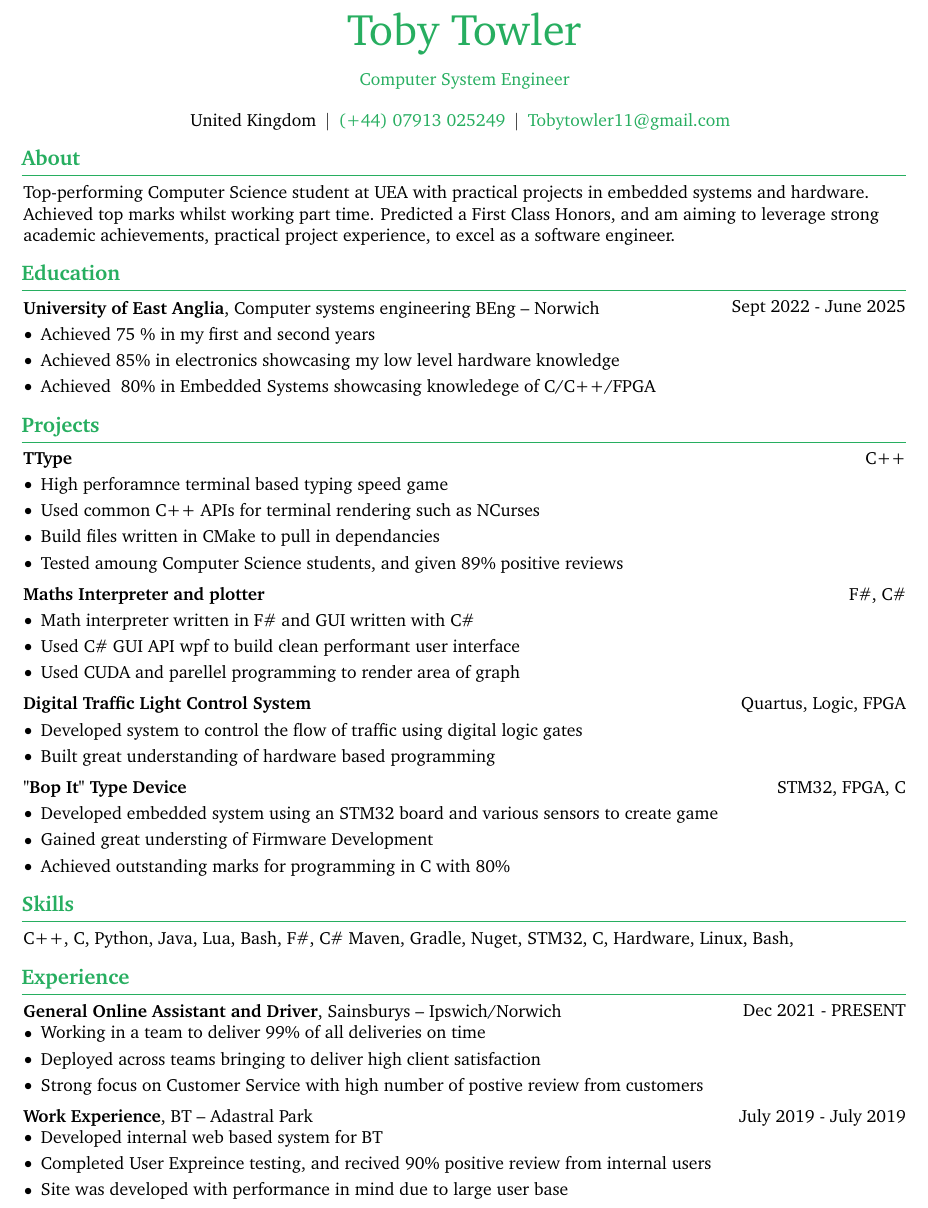
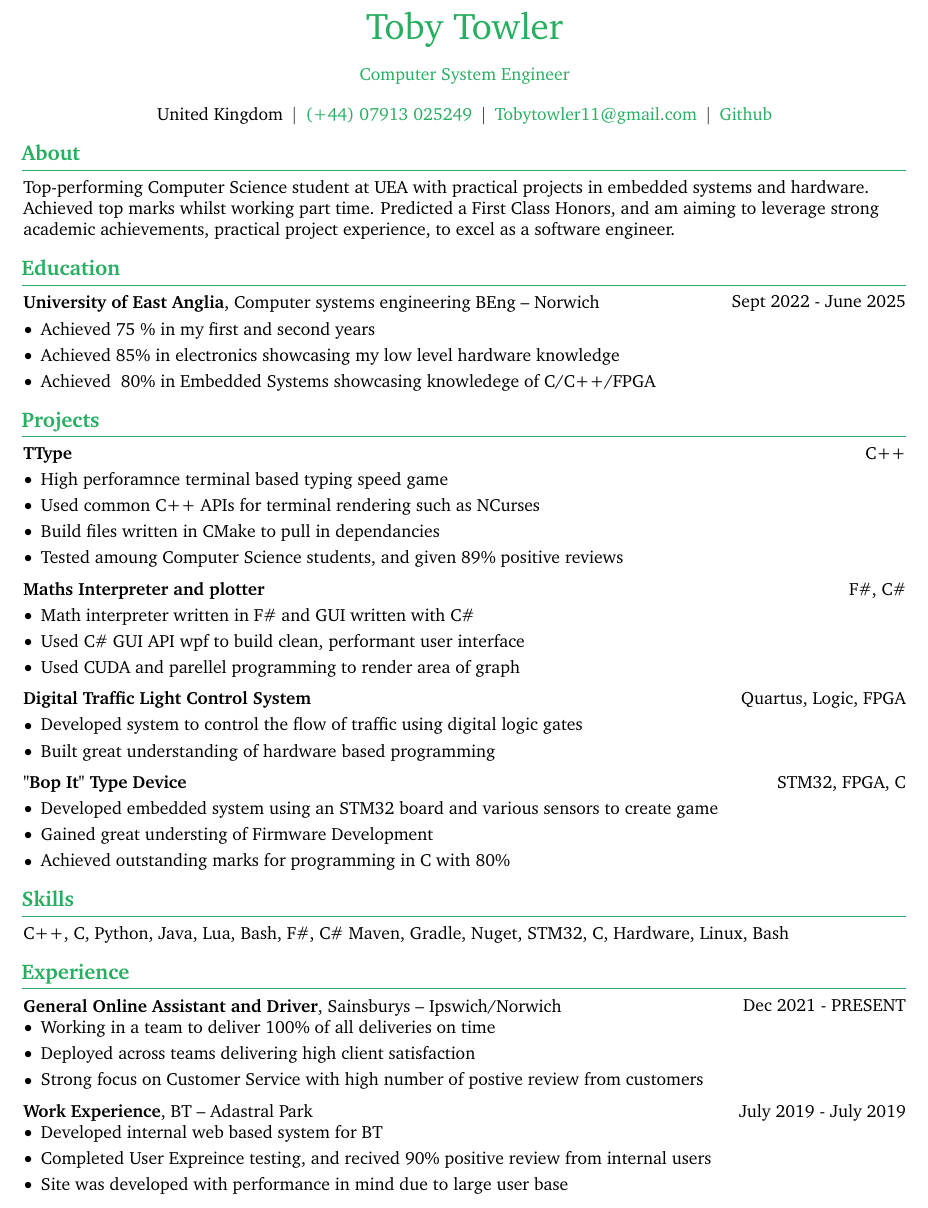
Before and after one commit to TobyTowler/jobStuff, a LaTeX CV (cv.tex): part of the page, cut so that both start at the same text. Compiled offline with pdfLaTeX.

Commit message:
cv latex2

```diff
--- a/cv.tex
+++ b/cv.tex
@@ -157,7 +157,7 @@
     \sbox\ANDbox{$|$}
 
     \begin{header}
-        \fontsize{25 pt}{25 pt}\selectfont \textcolor{primaryColor}{Toby Towler}
+        \fontsize{21 pt}{21 pt}\selectfont \textcolor{primaryColor}{Toby Towler}
 
         \vspace{5 pt}
 
@@ -177,6 +177,9 @@
         \kern 5.0 pt%
         \mbox{\hrefWithoutArrow{mailto:Tobytowler11@gmail.com}{Tobytowler11@gmail.com}}%
         \kern 5.0 pt%
+        \AND%
+        \kern 5.0 pt%
+        \mbox{\href{https://github.com/yourusername}{Github}}%
     \end{header}
 
     \section{About}
@@ -226,7 +229,7 @@
     \begin{onecolentry}
         \begin{highlights}
             \item Math interpreter written in F\# and GUI written with C\#
-            \item Used C\# GUI API wpf to build clean performant user interface
+            \item Used C\# GUI API wpf to build clean, performant user interface
             \item Used CUDA and parellel programming to render area of graph
         \end{highlights}
     \end{onecolentry}
@@ -273,8 +276,8 @@
         \textbf{General Online Assistant and Driver}, Sainsburys -- Ipswich/Norwich\end{twocolentry}
     \begin{onecolentry}
         \begin{highlights}
-            \item Working in a team to deliver 99\% of all deliveries on time
-            \item Deployed across teams bringing to deliver high client satisfaction
+            \item Working in a team to deliver 100\% of all deliveries on time
+            \item Deployed across teams delivering high client satisfaction
             \item Strong focus on Customer Service with high number of postive review from customers
         \end{highlights}
     \end{onecolentry}
```
Also changed, not shown: CoinbaseCL.pdf (added), ElwoodCL.pdf (added), GFOcl.pdf (added), NewcleoCL.pdf (added), OutseeCL.pdf (added), ROKUCL.pdf (added), SangerCL.pdf (added), SliceCL.pdf (added), TobyTowlerCV.pdf (added), TobyTowlerCV.pdf.pdf (added), appianCL.pdf (added), cv.pdf (added), netCompanyCL.pdf (added), nfocusCL.pdf (added), 2 more files, 3 other files.
